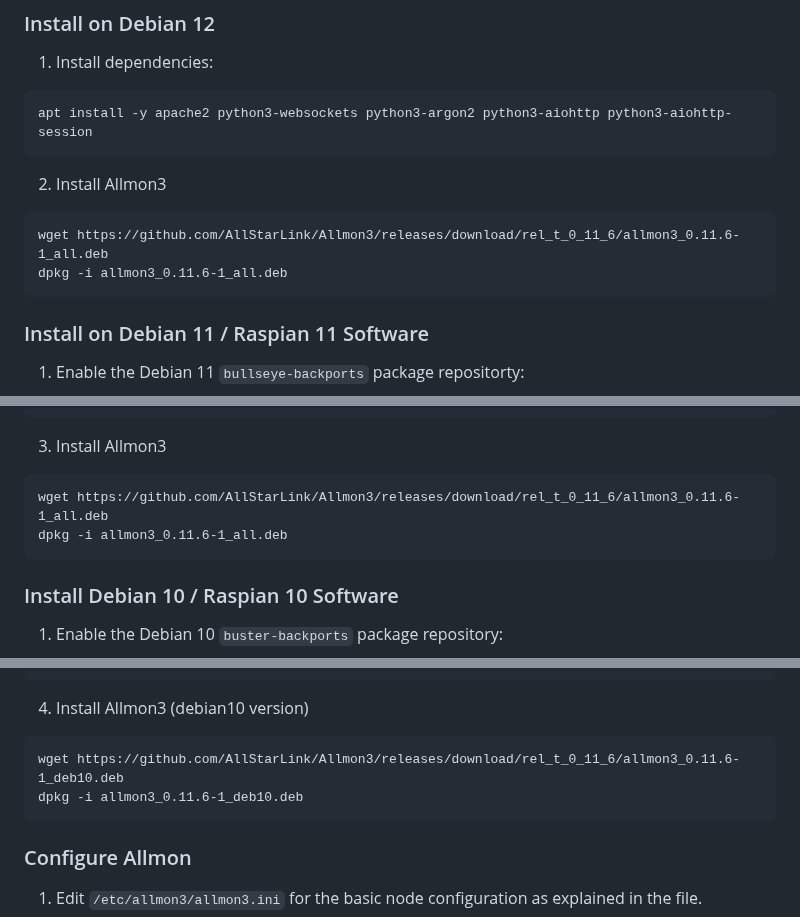
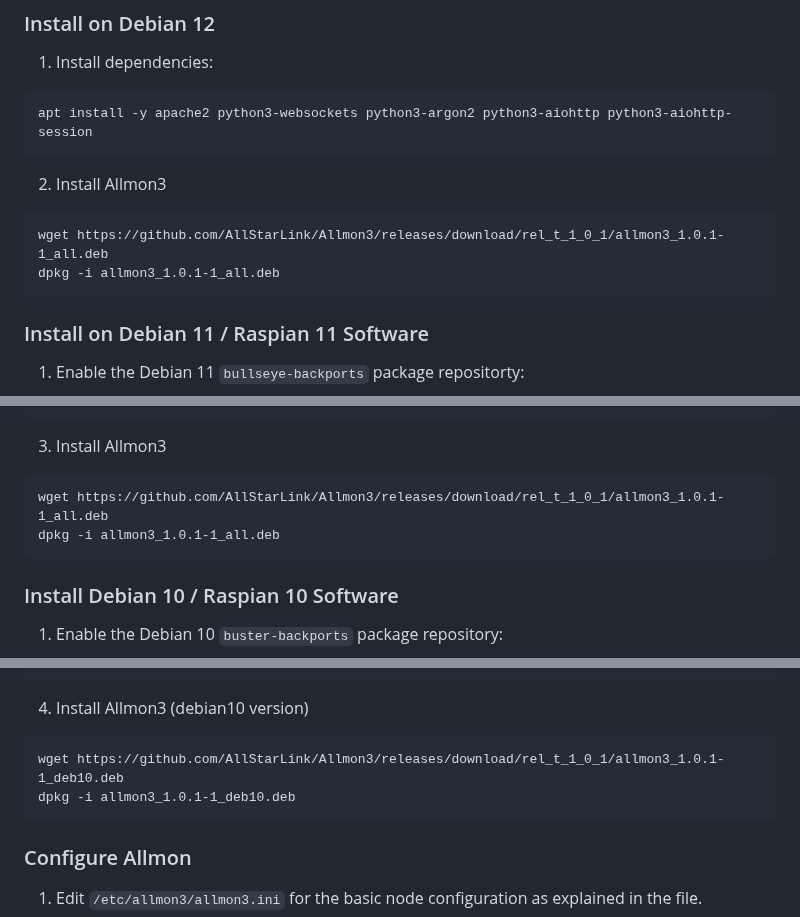
Before and after one commit to AllStarLink/Allmon3, a Markdown page: README.md, 3 parts joined by grey strips. Drawn GitHub-style.

Commit message:
updated for release 1.0.1

````diff
--- a/README.md
+++ b/README.md
@@ -36,8 +36,8 @@ apt install -y apache2 python3-websockets python3-argon2 python3-aiohttp python3
 ```
 2. Install Allmon3
 ```
-wget https://github.com/AllStarLink/Allmon3/releases/download/rel_t_0_11_6/allmon3_0.11.6-1_all.deb
-dpkg -i allmon3_0.11.6-1_all.deb
+wget https://github.com/AllStarLink/Allmon3/releases/download/rel_t_1_0_1/allmon3_1.0.1-1_all.deb
+dpkg -i allmon3_1.0.1-1_all.deb
 ```
 
 ### Install on Debian 11 / Raspian 11 Software
@@ -61,8 +61,8 @@ apt install -y -t bullseye-backports python3-websockets python3-aiohttp python3-
 
 3. Install Allmon3
 ```
-wget https://github.com/AllStarLink/Allmon3/releases/download/rel_t_0_11_6/allmon3_0.11.6-1_all.deb
-dpkg -i allmon3_0.11.6-1_all.deb
+wget https://github.com/AllStarLink/Allmon3/releases/download/rel_t_1_0_1/allmon3_1.0.1-1_all.deb
+dpkg -i allmon3_1.0.1-1_all.deb
 ```
 
 ### Install Debian 10 / Raspian 10 Software
@@ -94,8 +94,8 @@ pip3 install websockets
 
 4. Install Allmon3 (debian10 version)
 ```
-wget https://github.com/AllStarLink/Allmon3/releases/download/rel_t_0_11_6/allmon3_0.11.6-1_deb10.deb
-dpkg -i allmon3_0.11.6-1_deb10.deb
+wget https://github.com/AllStarLink/Allmon3/releases/download/rel_t_1_0_1/allmon3_1.0.1-1_deb10.deb
+dpkg -i allmon3_1.0.1-1_deb10.deb
 ```
 
 ### Configure Allmon
````
